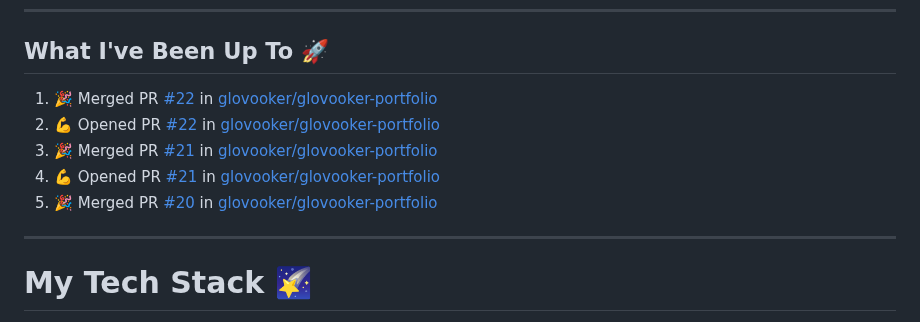
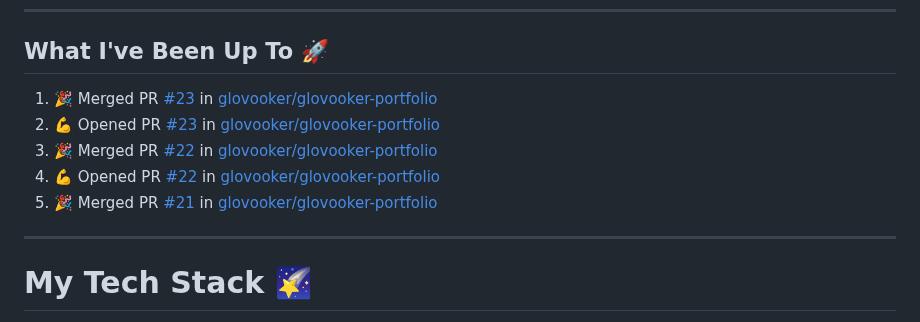
Before and after one commit to glovooker/glovooker, a Markdown page: README.md, the part around the change. GitHub-like rendering.

Commit message:
:zap: Update README with the recent activity

```diff
--- a/README.md
+++ b/README.md
@@ -35,11 +35,11 @@ I spend most of my time improving my skills to create amazing digital products t
 ## What I've Been Up To 🚀
 
 <!--START_SECTION:activity-->
-1. 🎉 Merged PR [#22](https://github.com/glovooker/glovooker-portfolio/pull/22) in [glovooker/glovooker-portfolio](https://github.com/glovooker/glovooker-portfolio)
-2. 💪 Opened PR [#22](https://github.com/glovooker/glovooker-portfolio/pull/22) in [glovooker/glovooker-portfolio](https://github.com/glovooker/glovooker-portfolio)
-3. 🎉 Merged PR [#21](https://github.com/glovooker/glovooker-portfolio/pull/21) in [glovooker/glovooker-portfolio](https://github.com/glovooker/glovooker-portfolio)
-4. 💪 Opened PR [#21](https://github.com/glovooker/glovooker-portfolio/pull/21) in [glovooker/glovooker-portfolio](https://github.com/glovooker/glovooker-portfolio)
-5. 🎉 Merged PR [#20](https://github.com/glovooker/glovooker-portfolio/pull/20) in [glovooker/glovooker-portfolio](https://github.com/glovooker/glovooker-portfolio)
+1. 🎉 Merged PR [#23](https://github.com/glovooker/glovooker-portfolio/pull/23) in [glovooker/glovooker-portfolio](https://github.com/glovooker/glovooker-portfolio)
+2. 💪 Opened PR [#23](https://github.com/glovooker/glovooker-portfolio/pull/23) in [glovooker/glovooker-portfolio](https://github.com/glovooker/glovooker-portfolio)
+3. 🎉 Merged PR [#22](https://github.com/glovooker/glovooker-portfolio/pull/22) in [glovooker/glovooker-portfolio](https://github.com/glovooker/glovooker-portfolio)
+4. 💪 Opened PR [#22](https://github.com/glovooker/glovooker-portfolio/pull/22) in [glovooker/glovooker-portfolio](https://github.com/glovooker/glovooker-portfolio)
+5. 🎉 Merged PR [#21](https://github.com/glovooker/glovooker-portfolio/pull/21) in [glovooker/glovooker-portfolio](https://github.com/glovooker/glovooker-portfolio)
 <!--END_SECTION:activity-->
 
 ---
```
